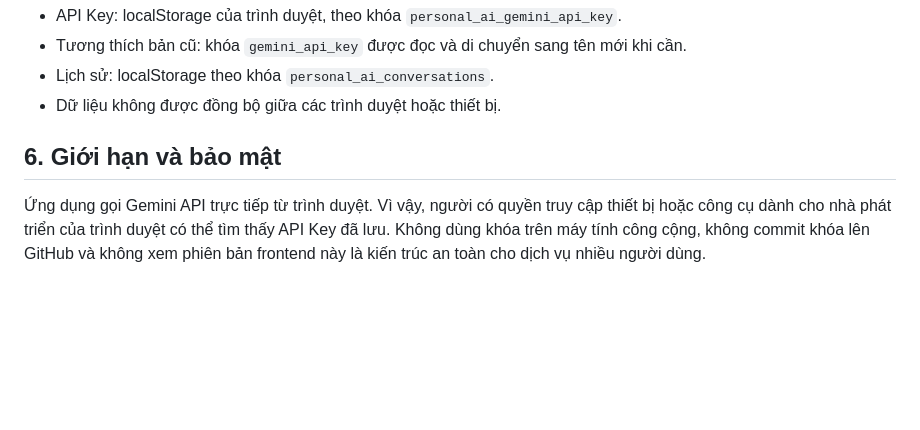
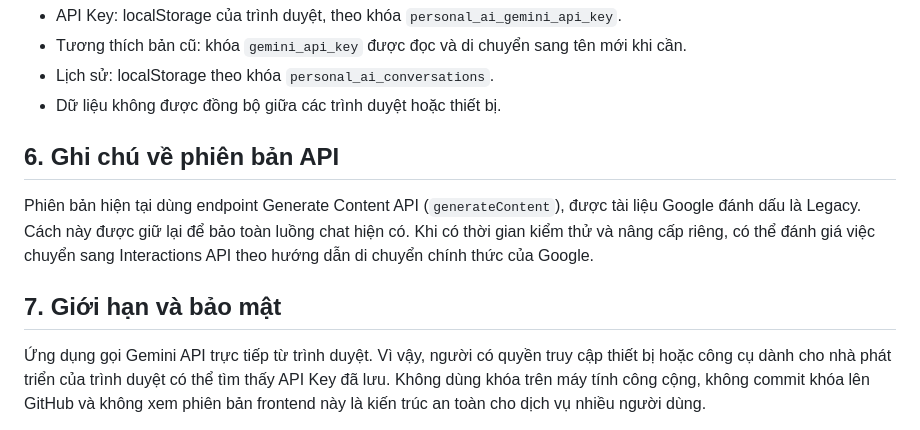
Before and after one commit to ThanhDanh-A/WWWWW, a Markdown page: docs/ARCHITECTURE.md, the part around the change. GitHub-like rendering; blank space fills up the shorter version.

Commit message:
Explain current Generate Content API compatibility choice

```diff
--- a/docs/ARCHITECTURE.md
+++ b/docs/ARCHITECTURE.md
@@ -45,7 +45,11 @@ flowchart TD
 - Lịch sử: localStorage theo khóa `personal_ai_conversations`.
 - Dữ liệu không được đồng bộ giữa các trình duyệt hoặc thiết bị.
 
-## 6. Giới hạn và bảo mật
+## 6. Ghi chú về phiên bản API
+
+Phiên bản hiện tại dùng endpoint Generate Content API (`generateContent`), được tài liệu Google đánh dấu là Legacy. Cách này được giữ lại để bảo toàn luồng chat hiện có. Khi có thời gian kiểm thử và nâng cấp riêng, có thể đánh giá việc chuyển sang Interactions API theo hướng dẫn di chuyển chính thức của Google.
+
+## 7. Giới hạn và bảo mật
 
 Ứng dụng gọi Gemini API trực tiếp từ trình duyệt. Vì vậy, người có quyền truy cập thiết bị hoặc công cụ dành cho nhà phát triển của trình duyệt có thể tìm thấy API Key đã lưu. Không dùng khóa trên máy tính công cộng, không commit khóa lên GitHub và không xem phiên bản frontend này là kiến trúc an toàn cho dịch vụ nhiều người dùng.
 
```
